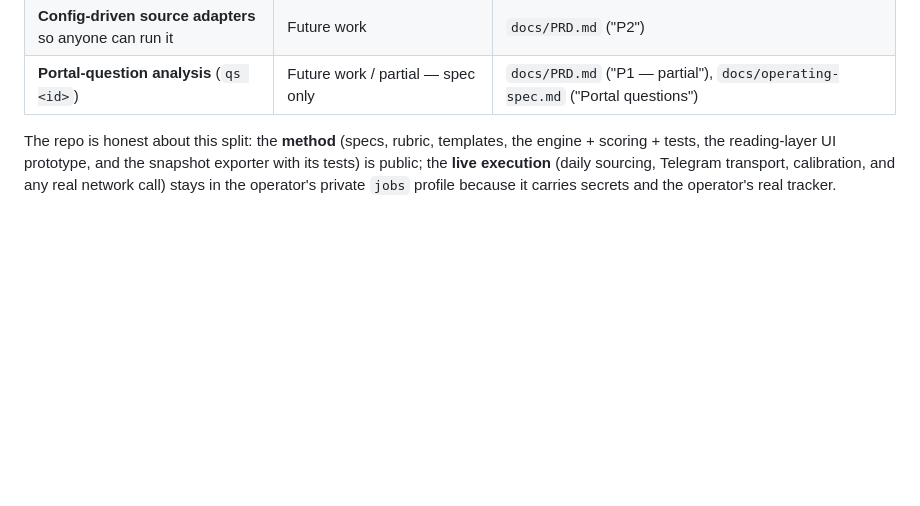
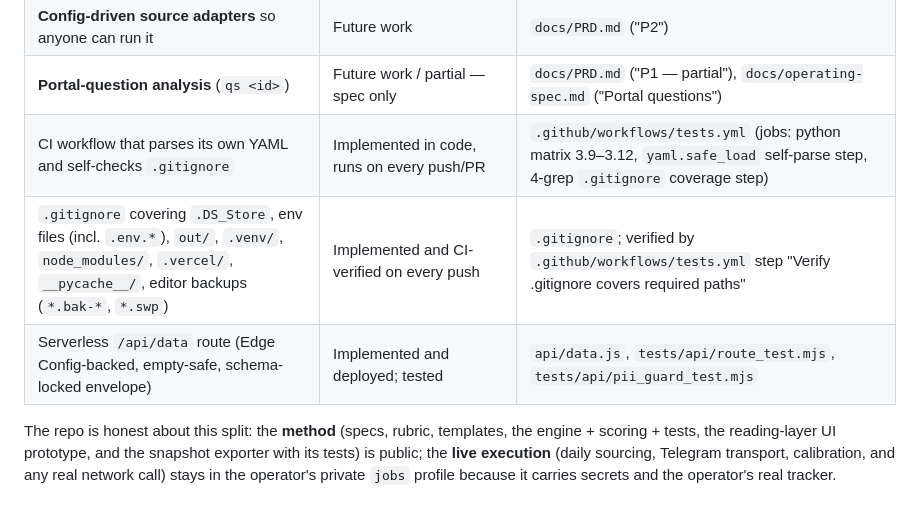
Before and after one commit to AchyuthChirravuri/junter, a Markdown page: README.md, the part around the change. Rendered like a GitHub page; blank space fills up the shorter version.

Commit message:
Junter: extend README Evidence matrix with 3 honest rows
Adds three rows to the existing 'Evidence matrix' section that were
previously implicit: the CI workflow's YAML self-parse + .gitignore
self-check, the actual .gitignore coverage list (verified by that CI
step on every push), and the deployed /api/data serverless route with
its fixture tests. Every cited file resolves under test -f. No
fabricated metrics; row count is now 21.

```diff
--- a/README.md
+++ b/README.md
@@ -175,6 +175,9 @@ Every row maps to a file or test that exists in this repository.
 | **Outcome metrics dashboard** | Future work | `docs/PRD.md` ("P2 — Metrics dashboard") |
 | **Config-driven source adapters** so anyone can run it | Future work | `docs/PRD.md` ("P2") |
 | **Portal-question analysis** (`qs <id>`) | Future work / partial — spec only | `docs/PRD.md` ("P1 — partial"), `docs/operating-spec.md` ("Portal questions") |
+| CI workflow that parses its own YAML and self-checks `.gitignore` | Implemented in code, runs on every push/PR | `.github/workflows/tests.yml` (jobs: python matrix 3.9–3.12, `yaml.safe_load` self-parse step, 4-grep `.gitignore` coverage step) |
+| `.gitignore` covering `.DS_Store`, env files (incl. `.env.*`), `out/`, `.venv/`, `node_modules/`, `.vercel/`, `__pycache__/`, editor backups (`*.bak-*`, `*.swp`) | Implemented and CI-verified on every push | `.gitignore`; verified by `.github/workflows/tests.yml` step "Verify .gitignore covers required paths" |
+| Serverless `/api/data` route (Edge Config-backed, empty-safe, schema-locked envelope) | Implemented and deployed; tested | `api/data.js`, `tests/api/route_test.mjs`, `tests/api/pii_guard_test.mjs` |
 
 The repo is honest about this split: the **method** (specs, rubric,
 templates, the engine + scoring + tests, the reading-layer UI prototype,
```
